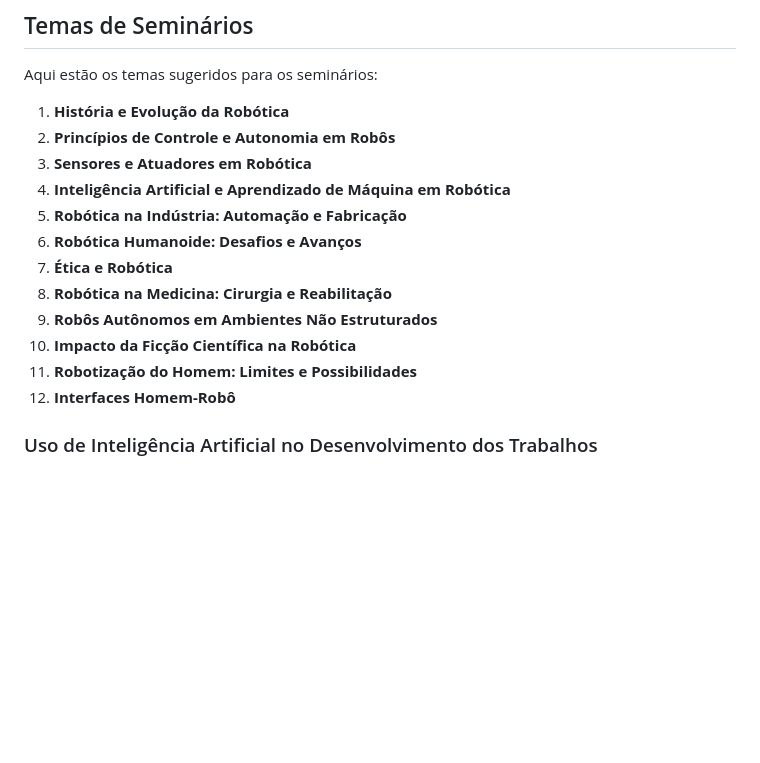
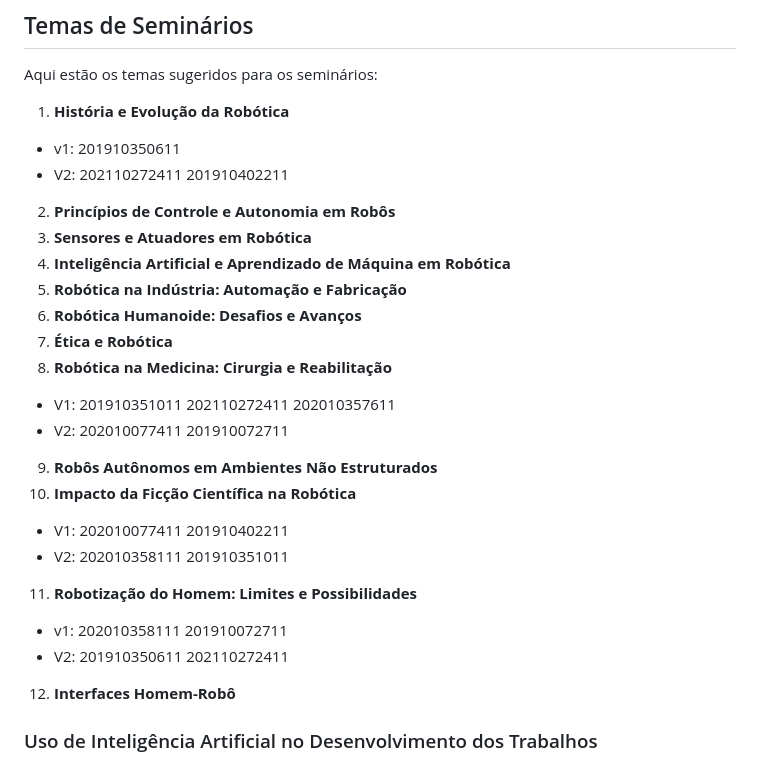
Before and after one commit to oangelo/Introducao-a-Robotica, a Markdown page: README.md, the part around the change. GitHub-like rendering; blank space fills up the shorter version.

Commit message:
Adicionando novos grupos para os temas já apresentados

```diff
--- a/README.md
+++ b/README.md
@@ -32,6 +32,8 @@ O projeto principal do curso envolve:
 Aqui estão os temas sugeridos para os seminários:
 
 1. **História e Evolução da Robótica**
+ - v1: 201910350611
+ - V2: 202110272411 201910402211
 2. **Princípios de Controle e Autonomia em Robôs**
 3. **Sensores e Atuadores em Robótica**
 4. **Inteligência Artificial e Aprendizado de Máquina em Robótica**
@@ -39,9 +41,15 @@ Aqui estão os temas sugeridos para os seminários:
 6. **Robótica Humanoide: Desafios e Avanços**
 7. **Ética e Robótica**
 8. **Robótica na Medicina: Cirurgia e Reabilitação**
+ - V1: 201910351011 202110272411 202010357611
+ - V2: 202010077411 201910072711
 9. **Robôs Autônomos em Ambientes Não Estruturados**
 10. **Impacto da Ficção Científica na Robótica**
+ - V1: 202010077411 201910402211
+ - V2: 202010358111 201910351011
 11. **Robotização do Homem: Limites e Possibilidades**
+ - v1: 202010358111 201910072711
+ - V2: 201910350611 202110272411
 12. **Interfaces Homem-Robô**
 
 ### Uso de Inteligência Artificial no Desenvolvimento dos Trabalhos
```
